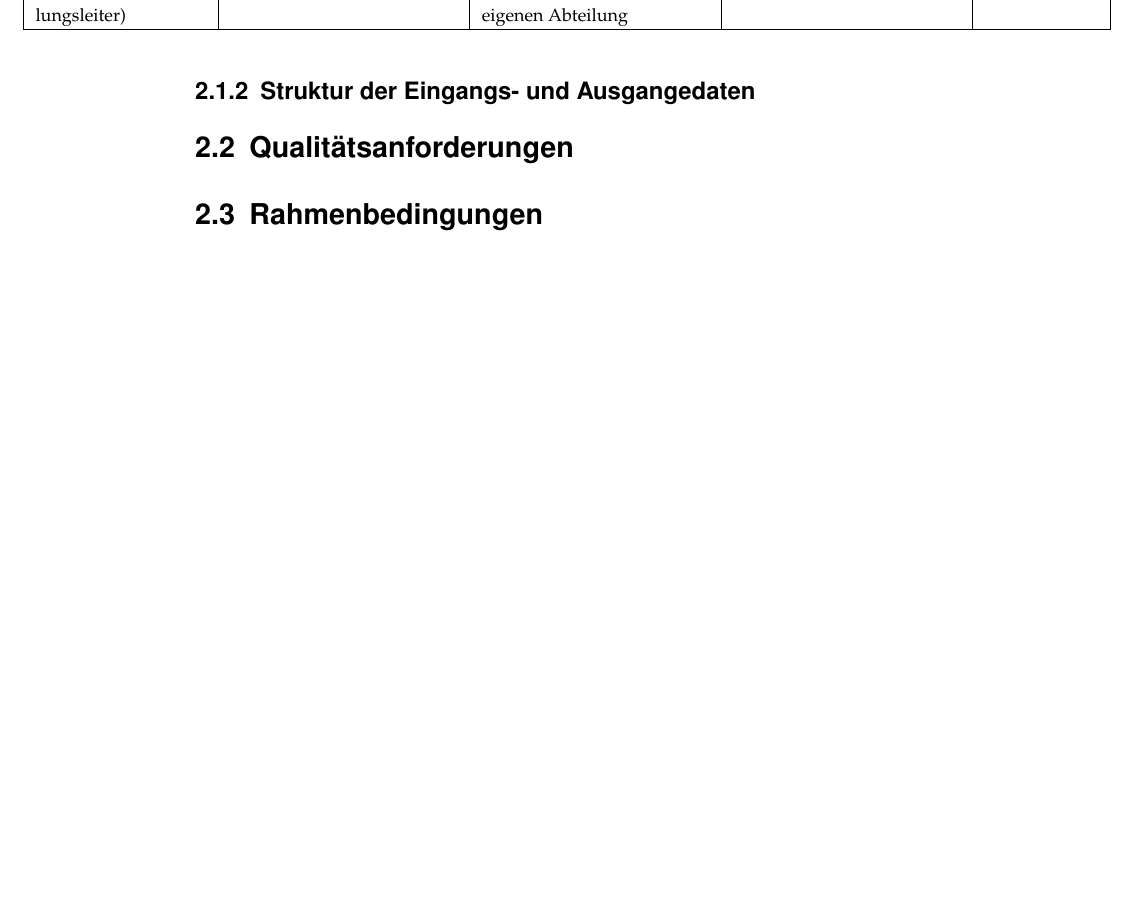
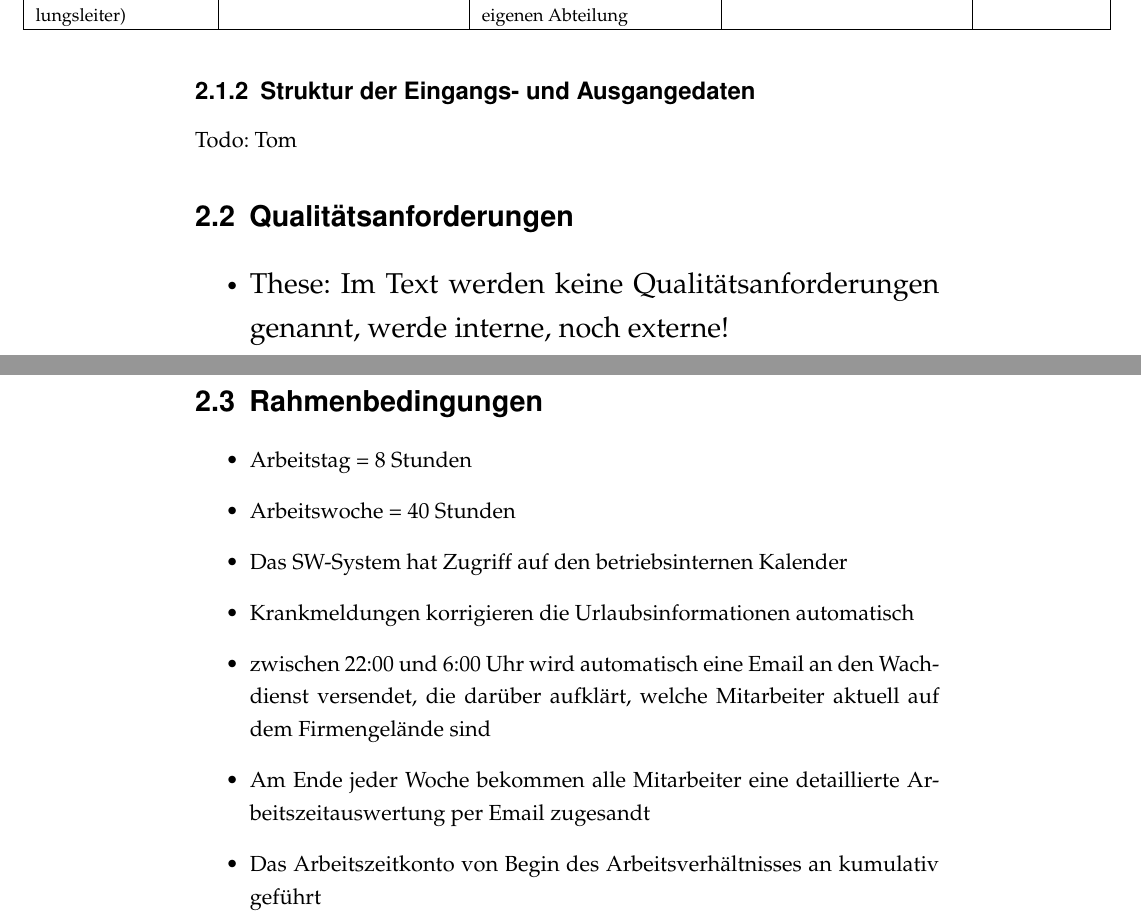
Before and after one commit to lhecker/htw-se1, a LaTeX document (beleg.tex): part of page 8 of 12 before the commit and two parts of pages 8 and 9 of 13 after it, the two joined at a grey line, cut so that both start at the same text, the shorter picture padded with empty space. Compiled offline with pdfLaTeX.

Commit message:
Added basic conditions and quality requirements
QUESTION: Are there any quality requirements explicitly named in the
text?

```diff
--- a/beleg.tex
+++ b/beleg.tex
@@ -220,10 +220,25 @@ Die folgende Tabelle fast nun alle voneinander unabh\"angigen funktionalen Anfor
 }
 
 \subsection{Struktur der Eingangs- und Ausgangedaten}
+Todo: Tom
+\section{Qualit\"atsanforderungen}
+\begin{itemize}
+\item \Large
+These: Im Text werden keine Qualit\"atsanforderungen genannt, werde interne, noch externe!
+\end{itemize}
+\newpage
+\section{Rahmenbedingungen}
 
-\section{Qualit\"atsanforderungen}
+\begin{itemize}
+	\item Arbeitstag  =  8 Stunden
+	\item Arbeitswoche = 40 Stunden
+	\item Das SW-System hat Zugriff auf den betriebsinternen Kalender
+	\item Krankmeldungen korrigieren die Urlaubsinformationen automatisch
+	\item zwischen 22:00 und 6:00 Uhr wird automatisch eine Email an den Wachdienst versendet, die dar\"uber aufkl\"art, welche Mitarbeiter aktuell auf dem Firmengel\"ande sind
+	\item Am Ende jeder Woche bekommen alle Mitarbeiter eine detaillierte Arbeitszeitauswertung per Email zugesandt
+	\item Das Arbeitszeitkonto von Begin des Arbeitsverh\"altnisses an kumulativ gef\"uhrt
+\end{itemize}
 
-\section{Rahmenbedingungen}
 
 \chapter{Kontextdiagramm}
 Todo: Markus
```
